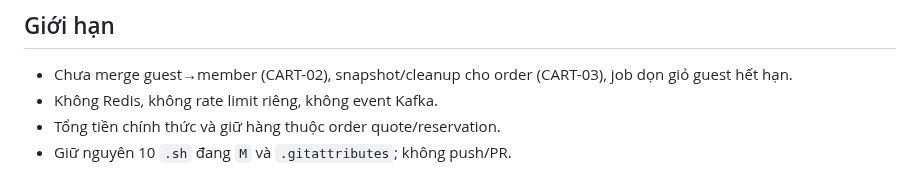
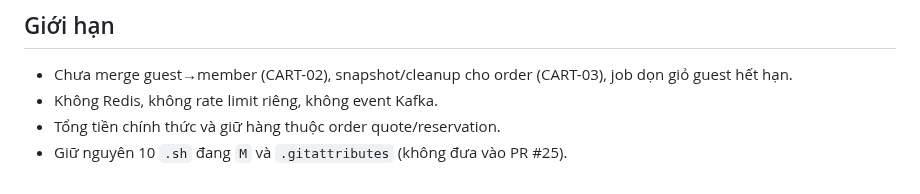
Before and after one commit to trunghieunef/fashion-ecommerce-platform, a Markdown page: docs/evidence/cart-01-local-2026-10-18.md, the part around the change. Rendered like a GitHub page.

Commit message:
docs(CART-01): drop stale no-push note in evidence
Co-Authored-By: Claude Opus 5.5 <noreply@anthropic.com>

```diff
--- a/docs/evidence/cart-01-local-2026-10-18.md
+++ b/docs/evidence/cart-01-local-2026-10-18.md
@@ -64,4 +64,4 @@ làm mới `price_snapshot`, body đọc như JSON bất kể `Content-Type`.
 - Chưa merge guest→member (CART-02), snapshot/cleanup cho order (CART-03), job dọn giỏ guest hết hạn.
 - Không Redis, không rate limit riêng, không event Kafka.
 - Tổng tiền chính thức và giữ hàng thuộc order quote/reservation.
-- Giữ nguyên 10 `.sh` đang `M` và `.gitattributes`; không push/PR.
+- Giữ nguyên 10 `.sh` đang `M` và `.gitattributes` (không đưa vào PR #25).
```
